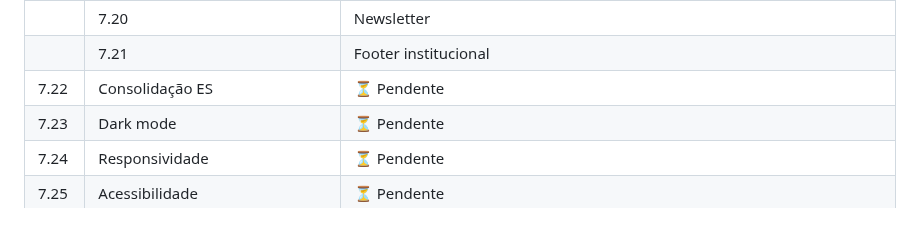
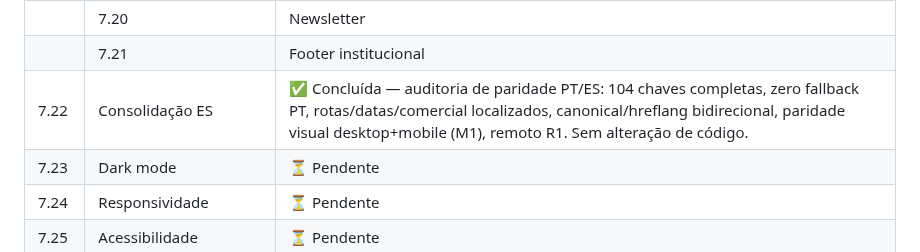
Before and after one commit to Burntroll/radar-digital, a Markdown page: ROADMAP.md, the part around the change. Drawn GitHub-style; blank space fills up the shorter version.

```diff
--- a/ROADMAP.md
+++ b/ROADMAP.md
@@ -198,7 +198,7 @@
 | 7.19 | Radar Market | ✅ Concluída — 4 categorias PT/ES na ordem aprovada, placeholder oculto, disclosure |
 || 7.20 | Newsletter | ✅ Concluída — NewsletterBlock compartilhado PT/ES, apresentação estática e honesta, sem formulário ou inscrição simulada; publicada no commit 7ce36d7 e validada remotamente. |
 || 7.21 | Footer institucional | ✅ Concluída — SiteFooter compartilhado PT/ES com rotas reais, disclosure e fix de inert (`59c5a10`). Push autorizado. |
-| 7.22 | Consolidação ES | ⏳ Pendente |
+| 7.22 | Consolidação ES | ✅ Concluída — auditoria de paridade PT/ES: 104 chaves completas, zero fallback PT, rotas/datas/comercial localizados, canonical/hreflang bidirecional, paridade visual desktop+mobile (M1), remoto R1. Sem alteração de código. |
 | 7.23 | Dark mode | ⏳ Pendente |
 | 7.24 | Responsividade | ⏳ Pendente |
 | 7.25 | Acessibilidade | ⏳ Pendente |
```
Also changed, not shown: PROGRESSO.md (+1 -0 lines).
